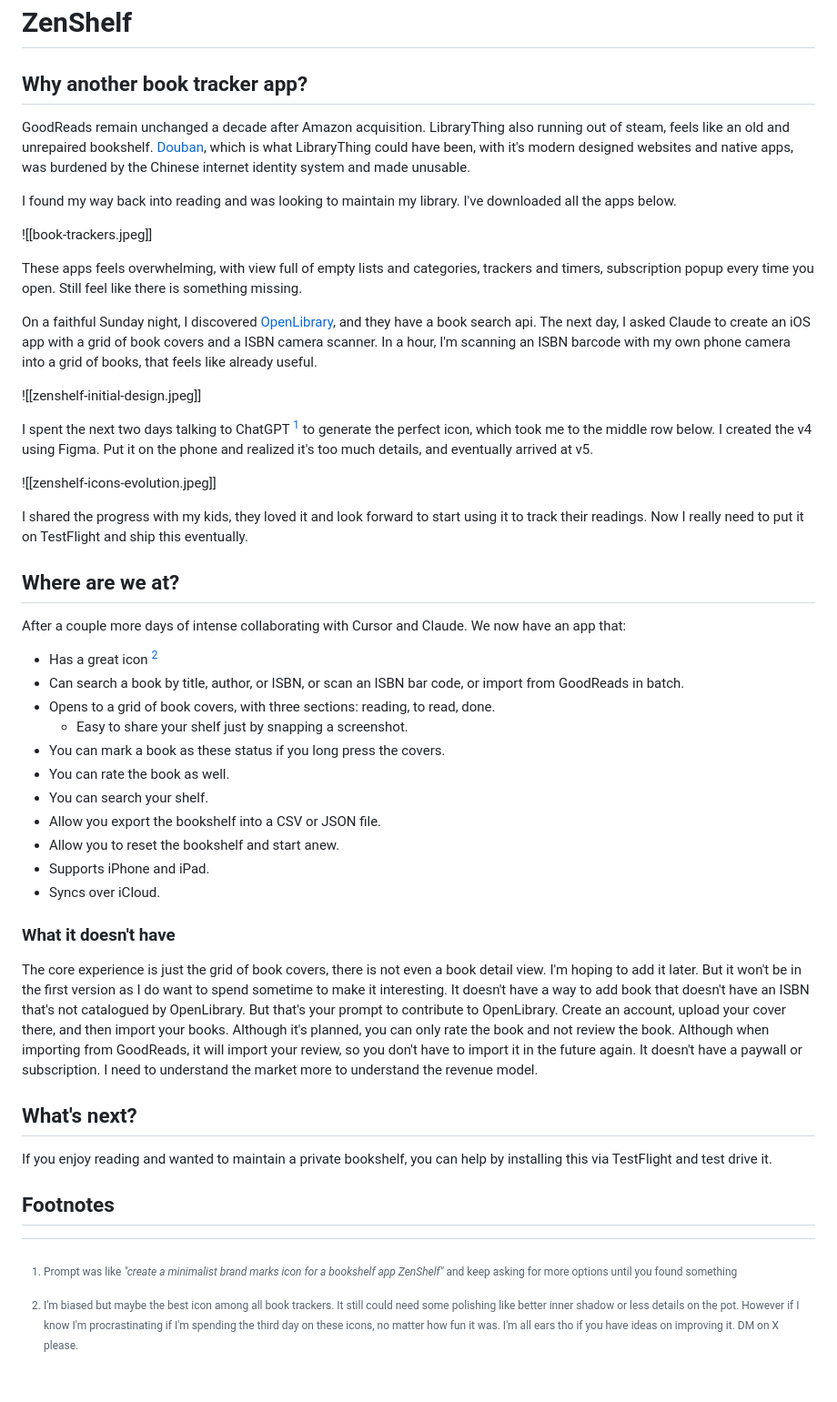
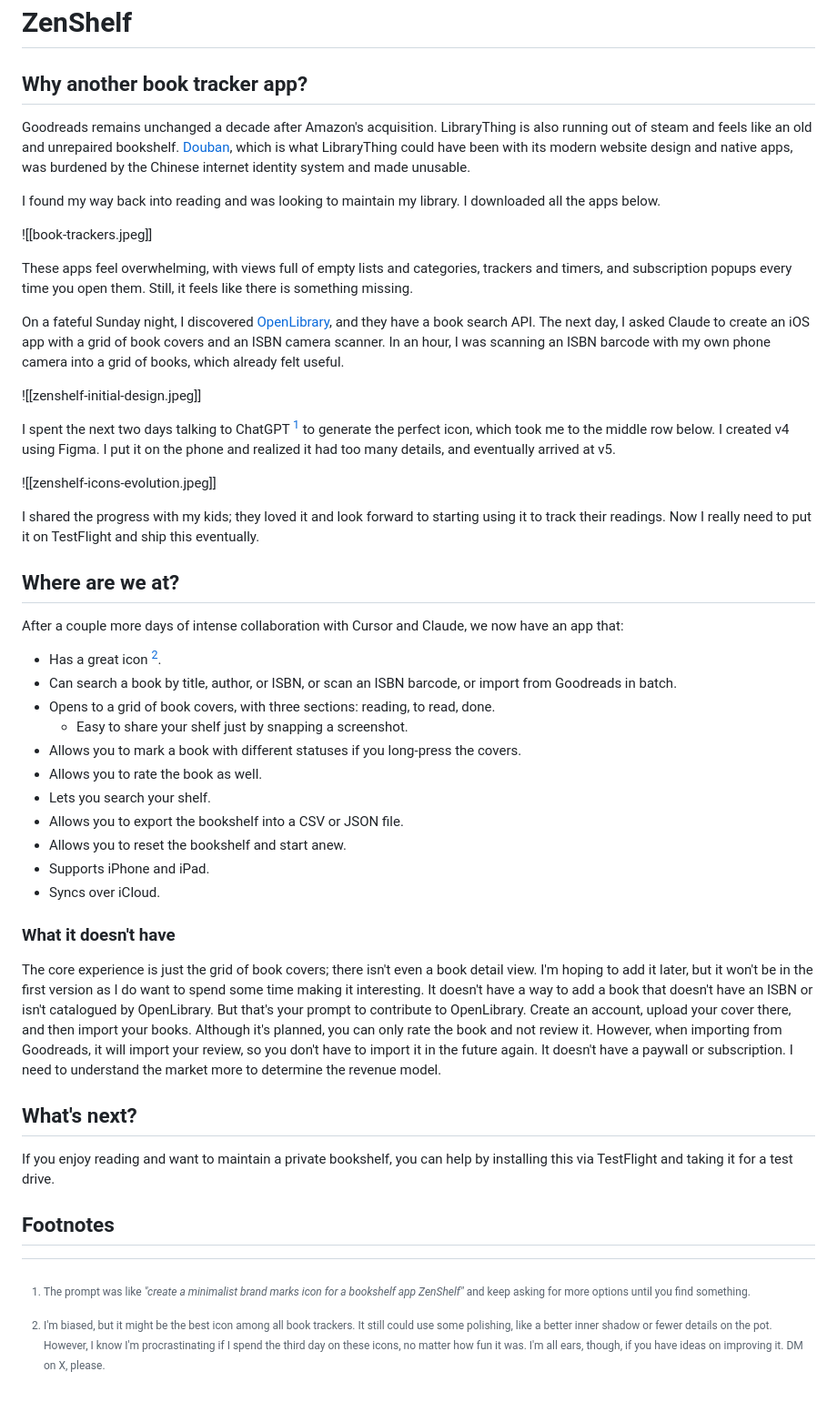
Before and after one commit to randomor/randomor.github.io, a Markdown page: @randomor/zenshelf/index.md, the part around the change. Shown at 91% size. Drawn GitHub-style.

Commit message:
Less grammar mistakes

```diff
--- a/@randomor/zenshelf/index.md
+++ b/@randomor/zenshelf/index.md
@@ -1,50 +1,51 @@
 # ZenShelf
 
 ## Why another book tracker app?
-GoodReads remain unchanged a decade after Amazon acquisition.
-LibraryThing also running out of steam, feels like an old and unrepaired bookshelf.
-[Douban](https://douban.com), which is what LibraryThing could have been, with it's modern designed websites and native apps, was burdened by the Chinese internet identity system and made unusable.
 
-I found my way back into reading and was looking to maintain my library. I've downloaded all the apps below.
+Goodreads remains unchanged a decade after Amazon's acquisition. LibraryThing is also running out of steam and feels like an old and unrepaired bookshelf. [Douban](https://douban.com), which is what LibraryThing could have been with its modern website design and native apps, was burdened by the Chinese internet identity system and made unusable.
+
+I found my way back into reading and was looking to maintain my library. I downloaded all the apps below.
 
 ![[book-trackers.jpeg]]
 
-These apps feels overwhelming, with view full of empty lists and categories, trackers and timers, subscription popup every time you open. Still feel like there is something missing.
+These apps feel overwhelming, with views full of empty lists and categories, trackers and timers, and subscription popups every time you open them. Still, it feels like there is something missing.
 
-On a faithful Sunday night, I discovered [OpenLibrary](https://openlibrary.org/), and they have a book search api. The next day, I asked Claude to create an iOS app with a grid of book covers and a ISBN camera scanner. In a hour, I'm scanning an ISBN barcode with my own phone camera into a grid of books, that feels like already useful.
+On a fateful Sunday night, I discovered [OpenLibrary](https://openlibrary.org/), and they have a book search API. The next day, I asked Claude to create an iOS app with a grid of book covers and an ISBN camera scanner. In an hour, I was scanning an ISBN barcode with my own phone camera into a grid of books, which already felt useful.
 
 ![[zenshelf-initial-design.jpeg]]
 
-I spent the next two days talking to ChatGPT [^1] to generate the perfect icon, which took me to the middle row below. I created the v4 using Figma. Put it on the phone and realized it's too much details, and eventually arrived at v5.
+I spent the next two days talking to ChatGPT [^1] to generate the perfect icon, which took me to the middle row below. I created v4 using Figma. I put it on the phone and realized it had too many details, and eventually arrived at v5.
 
 ![[zenshelf-icons-evolution.jpeg]]
 
-I shared the progress with my kids, they loved it and look forward to start using it to track their readings. Now I really need to put it on TestFlight and ship this eventually.
+I shared the progress with my kids; they loved it and look forward to starting using it to track their readings. Now I really need to put it on TestFlight and ship this eventually.
 
 ## Where are we at?
 
-After a couple more days of intense collaborating with Cursor and Claude. We now have an app that:
-- Has a great icon [^2]
-- Can search a book by title, author, or ISBN, or scan an ISBN bar code, or import from GoodReads in batch.
+After a couple more days of intense collaboration with Cursor and Claude, we now have an app that:
+- Has a great icon [^2].
+- Can search a book by title, author, or ISBN, or scan an ISBN barcode, or import from Goodreads in batch.
 - Opens to a grid of book covers, with three sections: reading, to read, done.
 	- Easy to share your shelf just by snapping a screenshot.
-- You can mark a book as these status if you long press the covers.
-- You can rate the book as well.
-- You can search your shelf.
-- Allow you export the bookshelf into a CSV or JSON file.
-- Allow you to reset the bookshelf and start anew.
+- Allows you to mark a book with different statuses if you long-press the covers.
+- Allows you to rate the book as well.
+- Lets you search your shelf.
+- Allows you to export the bookshelf into a CSV or JSON file.
+- Allows you to reset the bookshelf and start anew.
 - Supports iPhone and iPad.
 - Syncs over iCloud.
+
 ### What it doesn't have
-The core experience is just the grid of book covers, there is not even a book detail view. I'm hoping to add it later. But it won't be in the first version as I do want to spend sometime to make it interesting.
-It doesn't have a way to add book that doesn't have an ISBN that's not catalogued by OpenLibrary. But that's your prompt to contribute to OpenLibrary. Create an account, upload your cover there, and then import your books.
-Although it's planned, you can only rate the book and not review the book. Although when importing from GoodReads, it will import your review, so you don't have to import it in the future again.
-It doesn't have a paywall or subscription. I need to understand the market more to understand the revenue model.
+
+The core experience is just the grid of book covers; there isn't even a book detail view. I'm hoping to add it later, but it won't be in the first version as I do want to spend some time making it interesting.
+It doesn't have a way to add a book that doesn't have an ISBN or isn't catalogued by OpenLibrary. But that's your prompt to contribute to OpenLibrary. Create an account, upload your cover there, and then import your books.
+Although it's planned, you can only rate the book and not review it. However, when importing from Goodreads, it will import your review, so you don't have to import it in the future again.
+It doesn't have a paywall or subscription. I need to understand the market more to determine the revenue model.
 
 ## What's next?
 
-If you enjoy reading and wanted to maintain a private bookshelf, you can help by installing this via TestFlight and test drive it.
+If you enjoy reading and want to maintain a private bookshelf, you can help by installing this via TestFlight and taking it for a test drive.
 
 ## Footnotes
-[^1]: Prompt was like _"create a minimalist brand marks icon for a bookshelf app ZenShelf"_ and keep asking for more options until you found something
-[^2]: I'm biased but maybe the best icon among all book trackers. It still could need some polishing like better inner shadow or less details on the pot. However if I know I'm procrastinating if I'm spending the third day on these icons, no matter how fun it was. I'm all ears tho if you have ideas on improving it. DM on X please.
+[^1]: The prompt was like _"create a minimalist brand marks icon for a bookshelf app ZenShelf"_ and keep asking for more options until you find something.
+[^2]: I'm biased, but it might be the best icon among all book trackers. It still could use some polishing, like a better inner shadow or fewer details on the pot. However, I know I'm procrastinating if I spend the third day on these icons, no matter how fun it was. I'm all ears, though, if you have ideas on improving it. DM on X, please.
```
